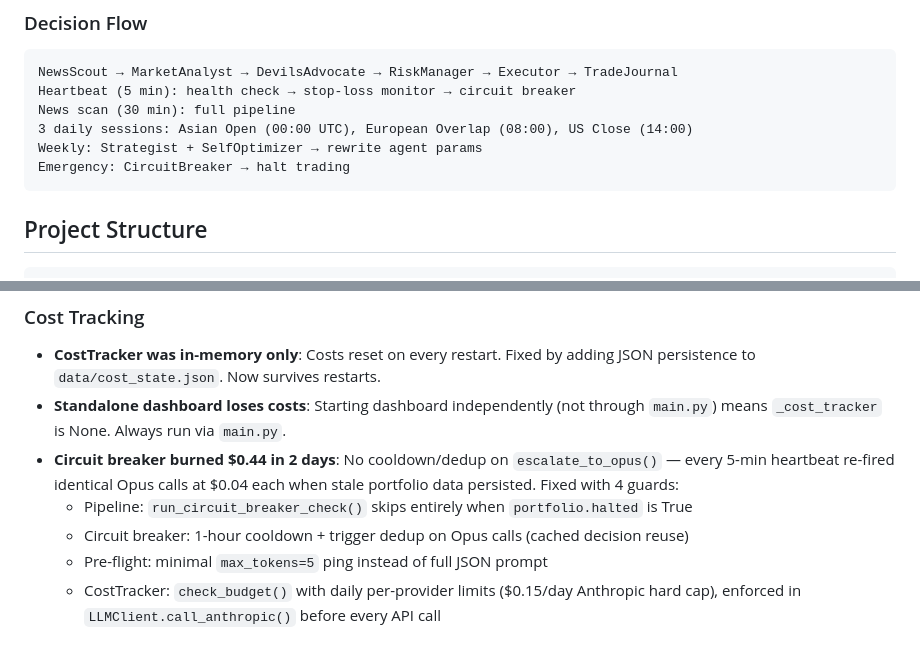
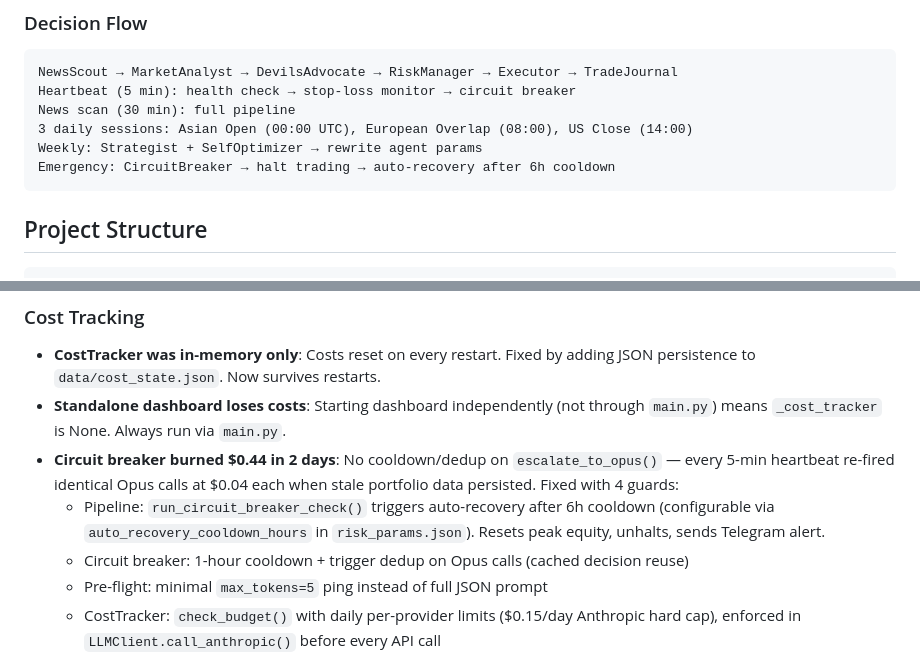
Before and after one commit to sukaimi/trading-system, a Markdown page: CLAUDE.md, 2 parts joined by grey strips. Drawn GitHub-style.

Commit message:
Update CLAUDE.md: document circuit breaker auto-recovery
Co-Authored-By: Claude Opus 4.6 <noreply@anthropic.com>

````diff
--- a/CLAUDE.md
+++ b/CLAUDE.md
@@ -28,7 +28,7 @@ Heartbeat (5 min): health check → stop-loss monitor → circuit breaker
 News scan (30 min): full pipeline
 3 daily sessions: Asian Open (00:00 UTC), European Overlap (08:00), US Close (14:00)
 Weekly: Strategist + SelfOptimizer → rewrite agent params
-Emergency: CircuitBreaker → halt trading
+Emergency: CircuitBreaker → halt trading → auto-recovery after 6h cooldown
 ```
 
 ## Project Structure
@@ -185,7 +185,7 @@ Optional: DASHBOARD_PORT (default 8080), DASHBOARD_ALLOWED_ORIGINS, GA4_MEASUREM
 - **CostTracker was in-memory only**: Costs reset on every restart. Fixed by adding JSON persistence to `data/cost_state.json`. Now survives restarts.
 - **Standalone dashboard loses costs**: Starting dashboard independently (not through `main.py`) means `_cost_tracker` is None. Always run via `main.py`.
 - **Circuit breaker burned $0.44 in 2 days**: No cooldown/dedup on `escalate_to_opus()` — every 5-min heartbeat re-fired identical Opus calls at $0.04 each when stale portfolio data persisted. Fixed with 4 guards:
-  - Pipeline: `run_circuit_breaker_check()` skips entirely when `portfolio.halted` is True
+  - Pipeline: `run_circuit_breaker_check()` triggers auto-recovery after 6h cooldown (configurable via `auto_recovery_cooldown_hours` in `risk_params.json`). Resets peak equity, unhalts, sends Telegram alert.
   - Circuit breaker: 1-hour cooldown + trigger dedup on Opus calls (cached decision reuse)
   - Pre-flight: minimal `max_tokens=5` ping instead of full JSON prompt
   - CostTracker: `check_budget()` with daily per-provider limits ($0.15/day Anthropic hard cap), enforced in `LLMClient.call_anthropic()` before every API call
````
